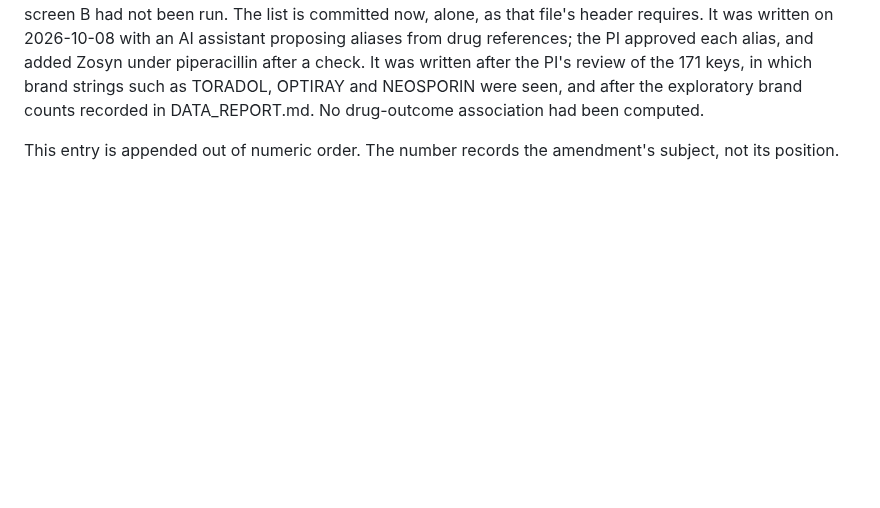
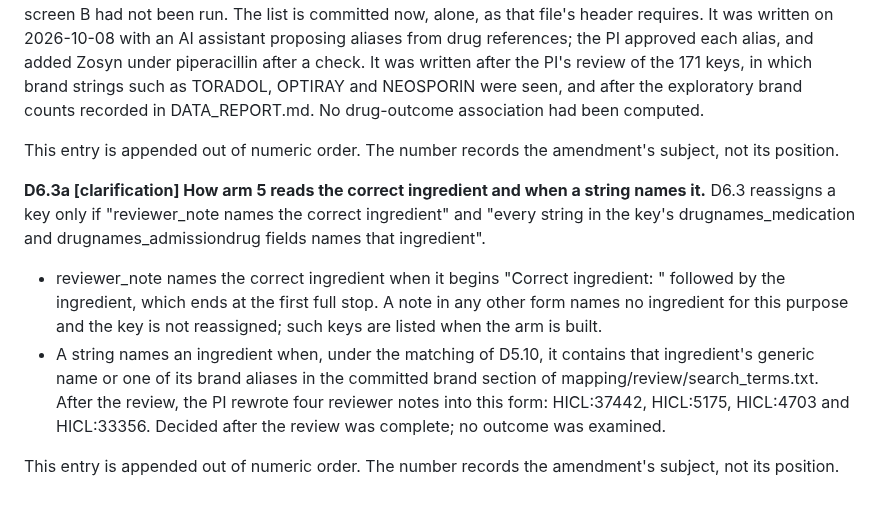
Before and after one commit to drvnv2000-lab/polysafe, a Markdown page: PREREGISTRATION.md, the part around the change. Drawn GitHub-style; blank space fills up the shorter version.

Commit message:
protocol: D6.3a how arm 5 reads the correct ingredient (clarification)
Co-Authored-By: Claude Opus 5.5 <noreply@anthropic.com>

```diff
--- a/PREREGISTRATION.md
+++ b/PREREGISTRATION.md
@@ -1022,3 +1022,22 @@ association had been computed.
 
 This entry is appended out of numeric order. The number records the
 amendment's subject, not its position.
+
+**D6.3a [clarification] How arm 5 reads the correct ingredient and when a string names it.**
+D6.3 reassigns a key only if "reviewer_note names the correct
+ingredient" and "every string in the key's drugnames_medication and
+drugnames_admissiondrug fields names that ingredient".
+  - reviewer_note names the correct ingredient when it begins
+    "Correct ingredient: " followed by the ingredient, which ends at the
+    first full stop. A note in any other form names no ingredient for
+    this purpose and the key is not reassigned; such keys are listed
+    when the arm is built.
+  - A string names an ingredient when, under the matching of D5.10, it
+    contains that ingredient's generic name or one of its brand aliases
+    in the committed brand section of mapping/review/search_terms.txt.
+After the review, the PI rewrote four reviewer notes into this form:
+HICL:37442, HICL:5175, HICL:4703 and HICL:33356. Decided after the
+review was complete; no outcome was examined.
+
+This entry is appended out of numeric order. The number records the
+amendment's subject, not its position.
```
